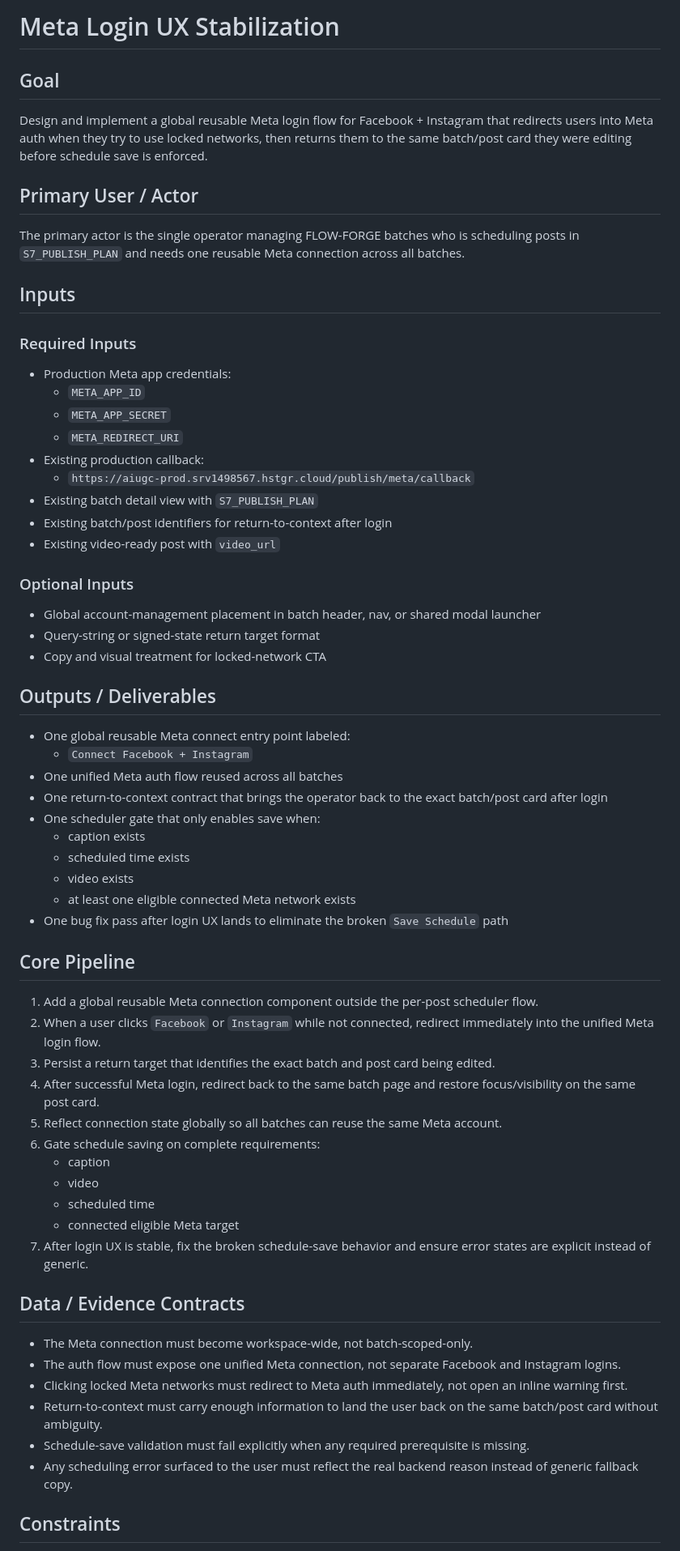
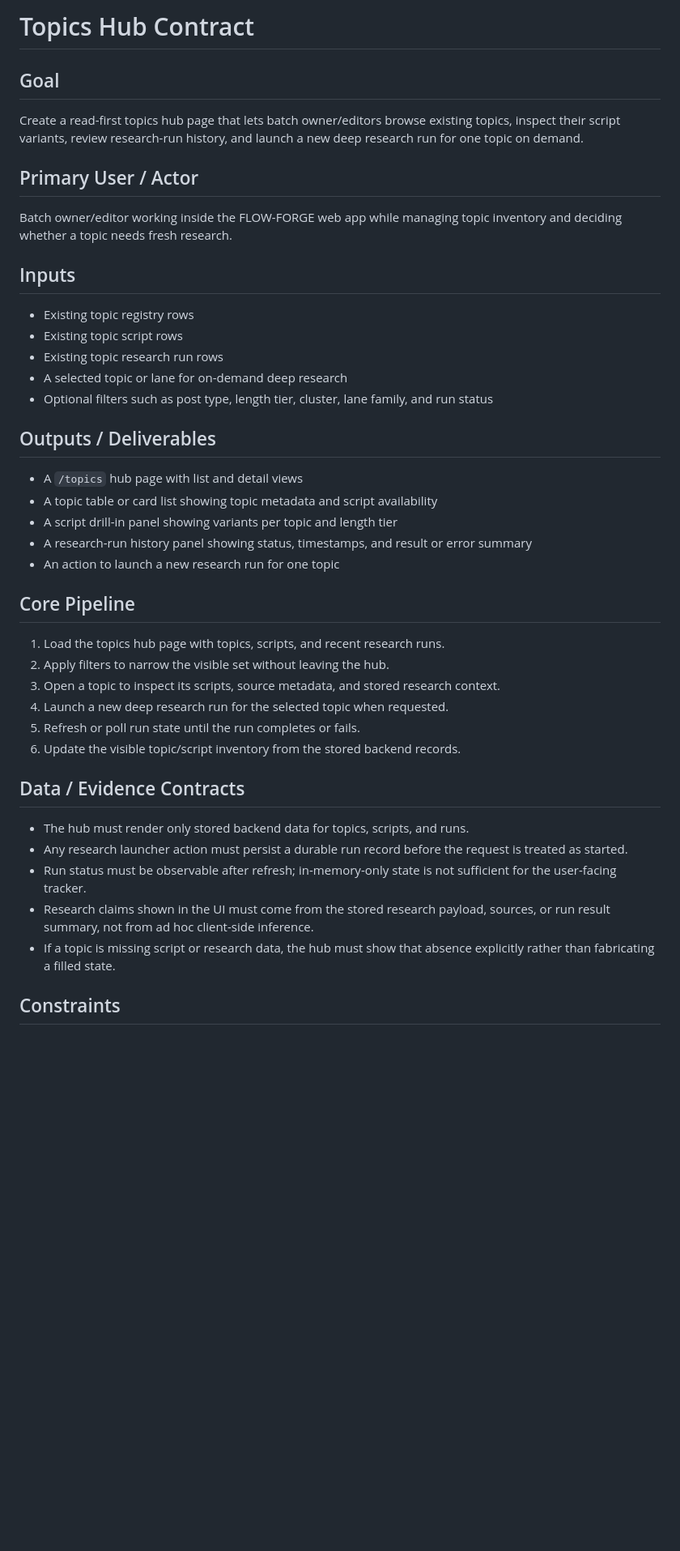
Before and after one commit to patabrava/AIUGC, a Markdown page: agents/negentropized_instructions.md, the part around one of its changes. Shown at 81% size. Rendered like a GitHub page; blank space fills up the shorter version.

Commit message:
docs(agents): update negentropized instructions to topics hub contract

```diff
--- a/agents/negentropized_instructions.md
+++ b/agents/negentropized_instructions.md
@@ -1,67 +1,38 @@
-# Meta Login UX Stabilization
+# Topics Hub Contract
 
 ## Goal
-
-Design and implement a global reusable Meta login flow for Facebook + Instagram that redirects users into Meta auth when they try to use locked networks, then returns them to the same batch/post card they were editing before schedule save is enforced.
+Create a read-first topics hub page that lets batch owner/editors browse existing topics, inspect their script variants, review research-run history, and launch a new deep research run for one topic on demand.
 
 ## Primary User / Actor
-
-The primary actor is the single operator managing FLOW-FORGE batches who is scheduling posts in `S7_PUBLISH_PLAN` and needs one reusable Meta connection across all batches.
+Batch owner/editor working inside the FLOW-FORGE web app while managing topic inventory and deciding whether a topic needs fresh research.
 
 ## Inputs
-
-### Required Inputs
-
-- Production Meta app credentials:
-  - `META_APP_ID`
-  - `META_APP_SECRET`
-  - `META_REDIRECT_URI`
-- Existing production callback:
-  - `https://aiugc-prod.srv1498567.hstgr.cloud/publish/meta/callback`
-- Existing batch detail view with `S7_PUBLISH_PLAN`
-- Existing batch/post identifiers for return-to-context after login
-- Existing video-ready post with `video_url`
-
-### Optional Inputs
-
-- Global account-management placement in batch header, nav, or shared modal launcher
-- Query-string or signed-state return target format
-- Copy and visual treatment for locked-network CTA
+- Existing topic registry rows
+- Existing topic script rows
+- Existing topic research run rows
+- A selected topic or lane for on-demand deep research
+- Optional filters such as post type, length tier, cluster, lane family, and run status
 
 ## Outputs / Deliverables
-
-- One global reusable Meta connect entry point labeled:
-  - `Connect Facebook + Instagram`
-- One unified Meta auth flow reused across all batches
-- One return-to-context contract that brings the operator back to the exact batch/post card after login
-- One scheduler gate that only enables save when:
-  - caption exists
-  - scheduled time exists
-  - video exists
-  - at least one eligible connected Meta network exists
-- One bug fix pass after login UX lands to eliminate the broken `Save Schedule` path
+- A `/topics` hub page with list and detail views
+- A topic table or card list showing topic metadata and script availability
+- A script drill-in panel showing variants per topic and length tier
+- A research-run history panel showing status, timestamps, and result or error summary
+- An action to launch a new research run for one topic
 
 ## Core Pipeline
-
-1. Add a global reusable Meta connection component outside the per-post scheduler flow.
-2. When a user clicks `Facebook` or `Instagram` while not connected, redirect immediately into the unified Meta login flow.
-3. Persist a return target that identifies the exact batch and post card being edited.
-4. After successful Meta login, redirect back to the same batch page and restore focus/visibility on the same post card.
-5. Reflect connection state globally so all batches can reuse the same Meta account.
-6. Gate schedule saving on complete requirements:
-   - caption
-   - video
-   - scheduled time
-   - connected eligible Meta target
-7. After login UX is stable, fix the broken schedule-save behavior and ensure error states are explicit instead of generic.
+1. Load the topics hub page with topics, scripts, and recent research runs.
+2. Apply filters to narrow the visible set without leaving the hub.
+3. Open a topic to inspect its scripts, source metadata, and stored research context.
+4. Launch a new deep research run for the selected topic when requested.
+5. Refresh or poll run state until the run completes or fails.
+6. Update the visible topic/script inventory from the stored backend records.
 
 ## Data / Evidence Contracts
-
-- The Meta connection must become workspace-wide, not batch-scoped-only.
-- The auth flow must expose one unified Meta connection, not separate Facebook and Instagram logins.
-- Clicking locked Meta networks must redirect to Meta auth immediately, not open an inline warning first.
-- Return-to-context must carry enough information to land the user back on the same batch/post card without ambiguity.
-- Schedule-save validation must fail explicitly when any required prerequisite is missing.
-- Any scheduling error surfaced to the user must reflect the real backend reason instead of generic fallback copy.
+- The hub must render only stored backend data for topics, scripts, and runs.
+- Any research launcher action must persist a durable run record before the request is treated as started.
+- Run status must be observable after refresh; in-memory-only state is not sufficient for the user-facing tracker.
+- Research claims shown in the UI must come from the stored research payload, sources, or run result summary, not from ad hoc client-side inference.
+- If a topic is missing script or research data, the hub must show that absence explicitly rather than fabricating a filled state.
 
 ## Constraints
```
Also changed, not shown: other parts of agents/negentropized_instructions.md (+19 -24 lines).
